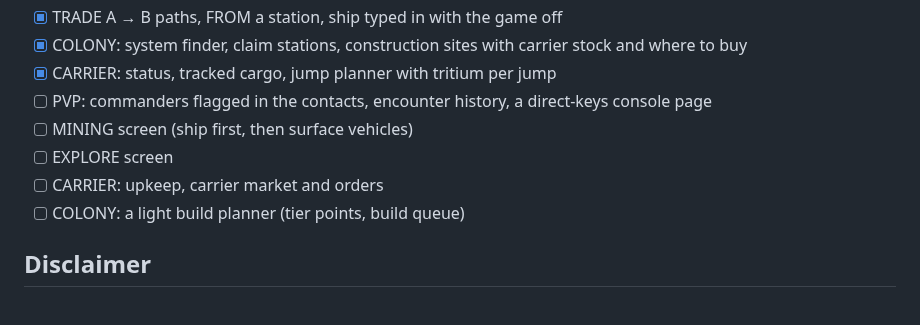
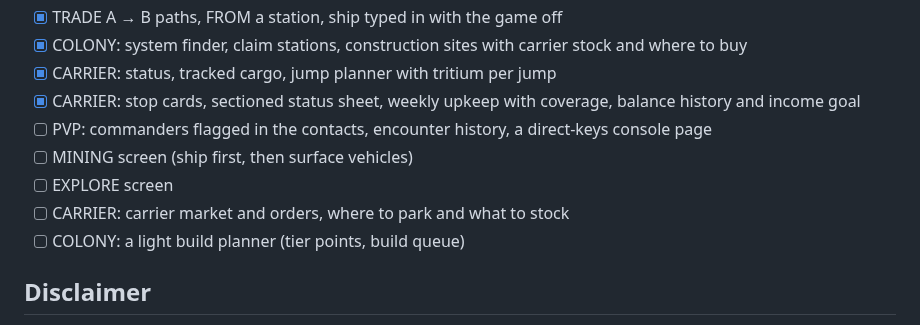
Before and after one commit to helgg/EliteTerminals, a Markdown page: README.md, the part around one of its changes. GitHub-like rendering.

```diff
--- a/README.md
+++ b/README.md
@@ -280,10 +291,11 @@ clipped text. Add `?tab=combat` (and `&page=survive` for a phone page) to open e
 - [x] TRADE A → B paths, FROM a station, ship typed in with the game off
 - [x] COLONY: system finder, claim stations, construction sites with carrier stock and where to buy
 - [x] CARRIER: status, tracked cargo, jump planner with tritium per jump
+- [x] CARRIER: stop cards, sectioned status sheet, weekly upkeep with coverage, balance history and income goal
 - [ ] PVP: commanders flagged in the contacts, encounter history, a direct-keys console page
 - [ ] MINING screen (ship first, then surface vehicles)
 - [ ] EXPLORE screen
-- [ ] CARRIER: upkeep, carrier market and orders
+- [ ] CARRIER: carrier market and orders, where to park and what to stock
 - [ ] COLONY: a light build planner (tier points, build queue)
 
 ## Disclaimer
```
Also changed, not shown: other parts of README.md (+22 -11 lines), docs/images/carrier.jpg, docs/images/colony-build.jpg, 10 other files.
